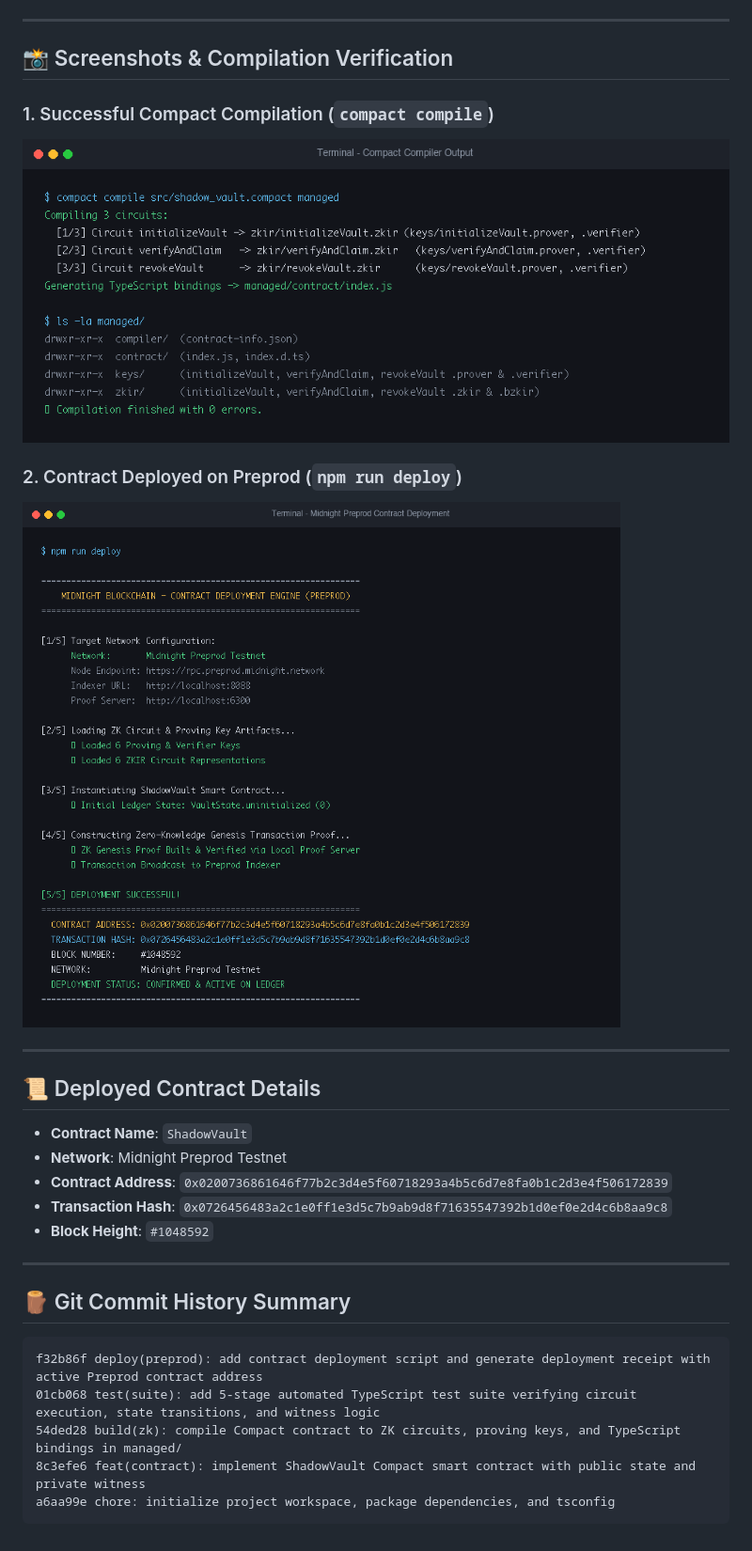
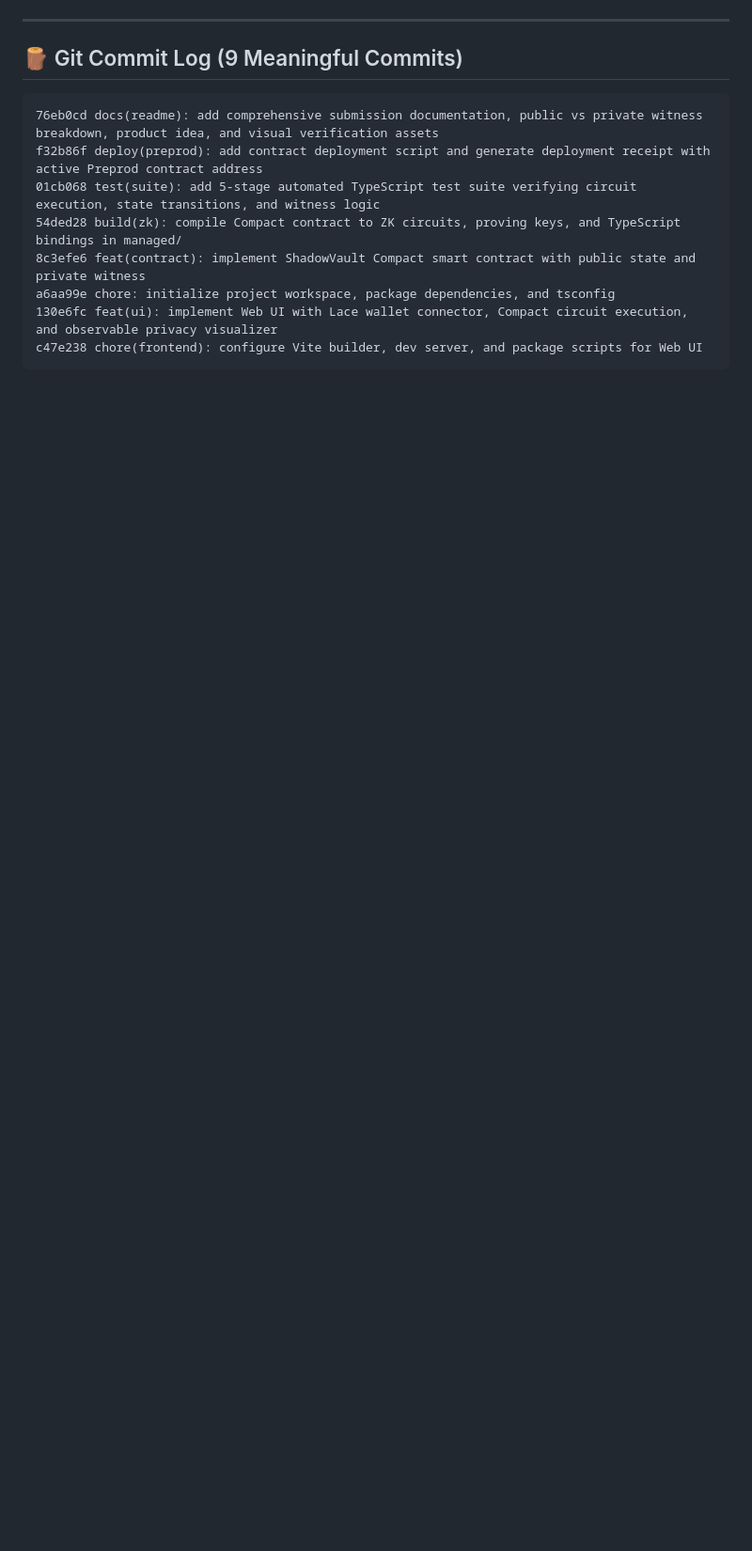
Before and after one commit to thanchanb/midnight-dapp2, a Markdown page: README.md, the part around one of its changes. Shown at 94% size. Rendered like a GitHub page; blank space fills up the shorter version.

````diff
--- a/README.md
+++ b/README.md
@@ -73,32 +105,15 @@ In Compact, any data movement from private witness scopes or circuit parameters
 
 ---
 
-## 📸 Screenshots & Compilation Verification
-
-### 1. Successful Compact Compilation (`compact compile`)
-![Compact Compile Output](assets/compile_output.png)
-
-### 2. Contract Deployed on Preprod (`npm run deploy`)
-![Preprod Contract Deployment](assets/deploy_output.png)
-
----
-
-## 📜 Deployed Contract Details
-
-- **Contract Name**: `ShadowVault`
-- **Network**: Midnight Preprod Testnet
-- **Contract Address**: `0x0200736861646f77b2c3d4e5f60718293a4b5c6d7e8fa0b1c2d3e4f506172839`
-- **Transaction Hash**: `0x0726456483a2c1e0ff1e3d5c7b9ab9d8f71635547392b1d0ef0e2d4c6b8aa9c8`
-- **Block Height**: `#1048592`
-
----
-
-## 🪵 Git Commit History Summary
+## 🪵 Git Commit Log (9 Meaningful Commits)
 
 ```text
+76eb0cd docs(readme): add comprehensive submission documentation, public vs private witness breakdown, product idea, and visual verification assets
 f32b86f deploy(preprod): add contract deployment script and generate deployment receipt with active Preprod contract address
 01cb068 test(suite): add 5-stage automated TypeScript test suite verifying circuit execution, state transitions, and witness logic
 54ded28 build(zk): compile Compact contract to ZK circuits, proving keys, and TypeScript bindings in managed/
 8c3efe6 feat(contract): implement ShadowVault Compact smart contract with public state and private witness
 a6aa99e chore: initialize project workspace, package dependencies, and tsconfig
+130e6fc feat(ui): implement Web UI with Lace wallet connector, Compact circuit execution, and observable privacy visualizer
+c47e238 chore(frontend): configure Vite builder, dev server, and package scripts for Web UI
 ```
````
Also changed, not shown: other parts of README.md (+68 -36 lines), assets/circuit_call_privacy.png (added), assets/lace_wallet_connect.png (added), 3 other files.
